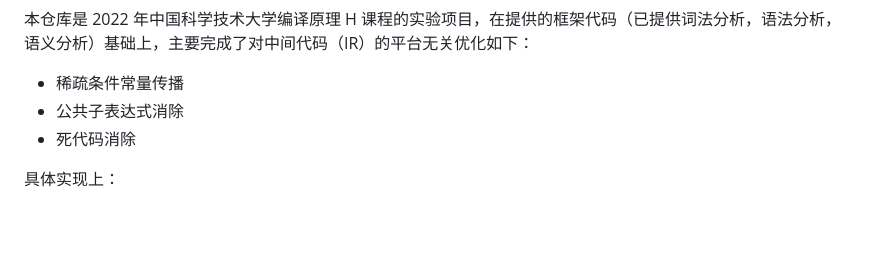
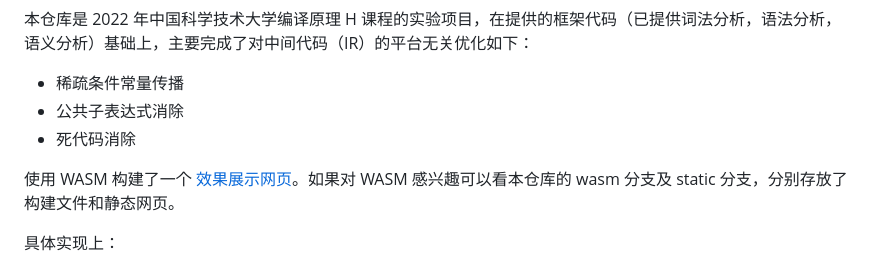
Before and after one commit to liuly0322/sysyf_compiler_codegen_opt, a Markdown page: README.md, the part around the change. GitHub-like rendering; blank space fills up the shorter version.

Commit message:
feat: wasm

```diff
--- a/README.md
+++ b/README.md
@@ -21,6 +21,8 @@ SysYF 语言是在 2020、2021 年全国大学生计算机系统能力大赛编
 - 稀疏条件常量传播
 - 公共子表达式消除
 - 死代码消除
+
+使用 WASM 构建了一个 [效果展示网页](https://liuly.moe/sysyf_compiler_codegen_opt/)。如果对 WASM 感兴趣可以看本仓库的 wasm 分支及 static 分支，分别存放了构建文件和静态网页。
 
 具体实现上：
 
```
